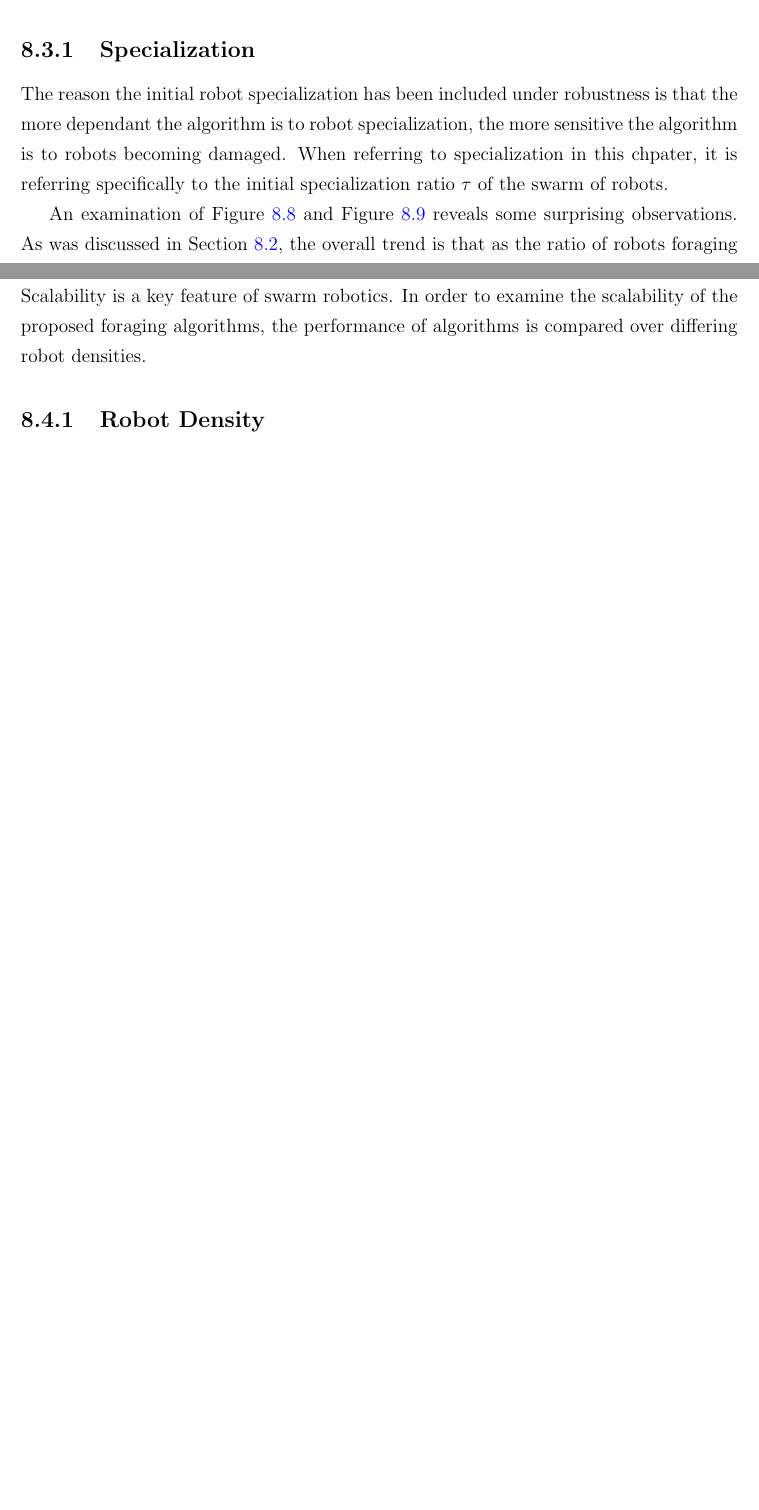
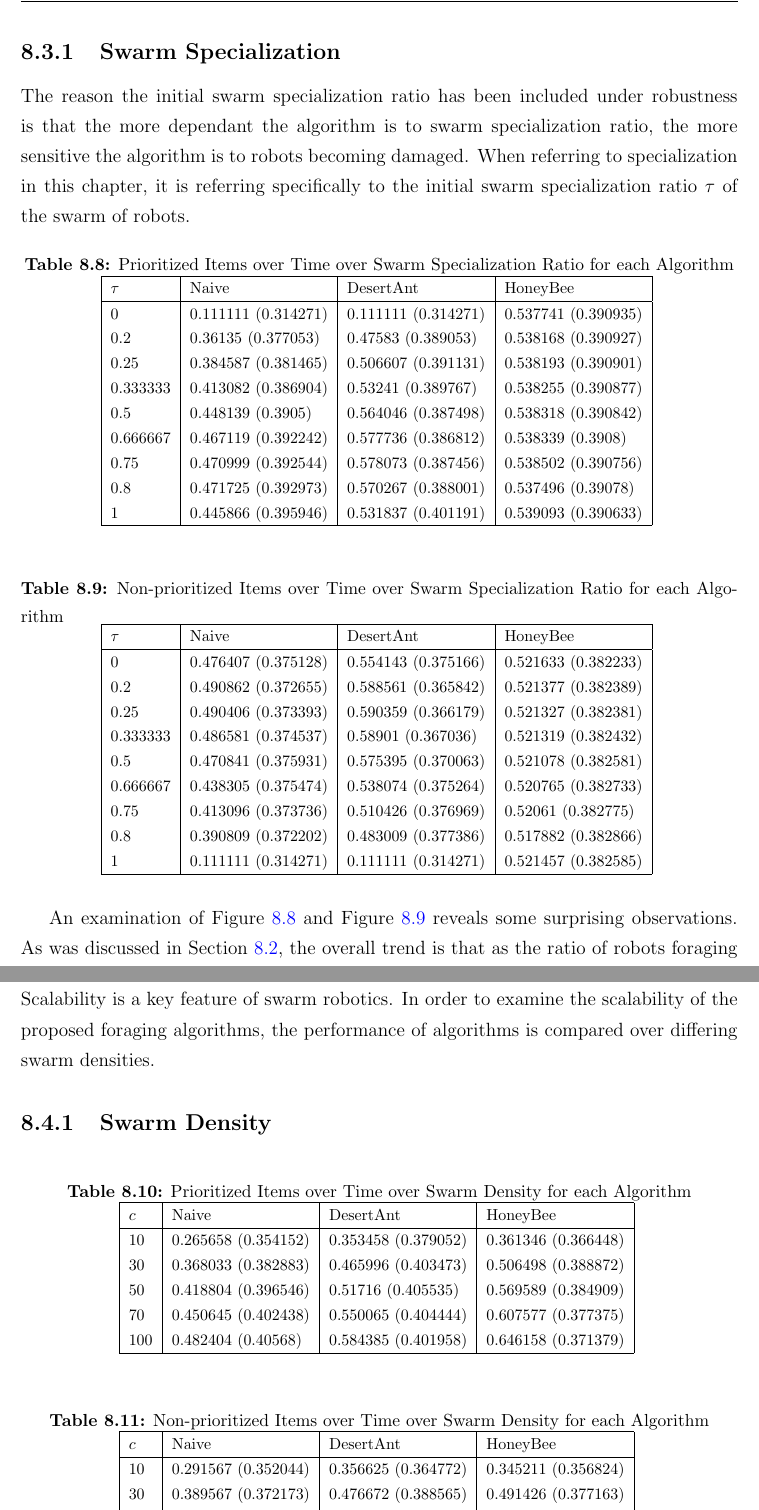
Before and after one commit to jaderabbit/thesis, a LaTeX thesis (thesis.tex, which reads chapters/chapter6/graphs/gold_division.tex, chapters/chapter6/graphs/waste_division.tex, chapters/chapter6/main.tex): two parts of pages 89 and 92 of 123 before the commit and two parts of pages 91 and 95 of 125 after it, joined at a grey line, cut so that both start at the same text, the shorter picture padded with empty space. Compiled offline with pdfLaTeX; a LaTeX package or settings file that is missing is left out.

Commit message:
Added in and fixed up a whole bunch of tables and some graphs

```diff
--- a/chapters/chapter6/graphs/gold_division.tex
+++ b/chapters/chapter6/graphs/gold_division.tex
@@ -93,8 +93,8 @@
       \put(5684,484){\makebox(0,0){\strut{} 0.8}}%
       \put(6803,484){\makebox(0,0){\strut{} 1}}%
       \put(176,2541){\rotatebox{-270}{\makebox(0,0){\strut{}Prioritized items over time ($\sigma$)}}}%
-      \put(4006,154){\makebox(0,0){\strut{}Robot Specialization Ratio ($\tau$)}}%
-      \put(4006,4709){\makebox(0,0){\strut{}Prioritized items over time for each algorithm over robot specialization ratio ($\tau$)}}%
+      \put(4006,154){\makebox(0,0){\strut{}Swarm Specialization Ratio ($\tau$)}}%
+      \put(4006,4709){\makebox(0,0){\strut{}Prioritized items over time for each algorithm over swarm specialization ratio ($\tau$)}}%
     }%
     \gplgaddtomacro\gplfronttext{%
       \csname LTb\endcsname%
--- a/chapters/chapter6/graphs/waste_division.tex
+++ b/chapters/chapter6/graphs/waste_division.tex
@@ -93,8 +93,8 @@
       \put(5684,484){\makebox(0,0){\strut{} 0.8}}%
       \put(6803,484){\makebox(0,0){\strut{} 1}}%
       \put(176,2541){\rotatebox{-270}{\makebox(0,0){\strut{}Non-prioritized items over time ($\tau$)}}}%
-      \put(4006,154){\makebox(0,0){\strut{}Robot Specialization Ratio($\tau$)}}%
-      \put(4006,4709){\makebox(0,0){\strut{}Non-prioritized items over time for each algorithm for robot specialization ratios}}%
+      \put(4006,154){\makebox(0,0){\strut{}Swarm Specialization Ratio($\tau$)}}%
+      \put(4006,4709){\makebox(0,0){\strut{}Non-prioritized items over time for each algorithm for swarm specialization ratios}}%
     }%
     \gplgaddtomacro\gplfronttext{%
       \csname LTb\endcsname%
--- a/chapters/chapter6/main.tex
+++ b/chapters/chapter6/main.tex
@@ -236,10 +251,26 @@ Item density is examined in order to determine if algorithm performance is affec
 
 Robustness can be defined as an algorithms ability to degrade gracefully or recover from damage or mulfunction of a portion of the swarm. A robust algorithms performance should thus be independant of any specific initial swarm configuration such as the specialization ratio. The more homogenous the swarm, in general, the more robust the swarm will be to failure of a portion of the swarm since the swarm will not have any dependancies on a specific individual or group of individuals within the swarm. The less homogenous the swarm is, the most likely the swarm will suffer when individuals with specific capabilities malfunction or are damaged.
 
-\subsection{Specialization}
+\subsection{Swarm Specialization}
 \label{results:specialization}
 
-The reason the initial robot specialization has been included under robustness is that the more dependant the algorithm is to robot specialization, the more sensitive  the algorithm is to robots becoming damaged. When referring to specialization in this chpater, it is referring specifically to the initial specialization ratio $\tau$ of the swarm of robots.
+The reason the initial swarm specialization ratio has been included under robustness is that the more dependant the algorithm is to swarm specialization ratio, the more sensitive  the algorithm is to robots becoming damaged. When referring to specialization in this chapter, it is referring specifically to the initial swarm specialization ratio $\tau$ of the swarm of robots.
+
+\begin{table} [h]
+     \caption{Prioritized Items over Time over Swarm Specialization Ratio for each Algorithm}
+     \label{specializationprioritized}
+	\centering
+	\footnotesize
+	\input{chapters/chapter6/tables/AvgDev_GoldItemsOverTime_Experiment_division.tex}
+\end{table}
+
+\begin{table} [h]
+     \caption{Non-prioritized Items over Time over Swarm Specialization Ratio for each Algorithm}
+     \label{specializationnonprioritized}
+	\centering
+	\footnotesize
+	\input{chapters/chapter6/tables/AvgDev_WasteItemsOverTime_Experiment_division.tex}
+\end{table}
 
 \begin{figure}[!htb]
 \centering
@@ -256,7 +287,7 @@ The reason the initial robot specialization has been included under robustness i
 \end{figure}
 
 An examination of Figure~\ref{divisiongoldplot} and Figure~\ref{divisionwasteplot} reveals some surprising observations.
-As was discussed in Section~\ref{results:flexibility}, the overall trend is that as the ratio of robots foraging the prioritized type increases, the performance of the na\"ive algorithm increases. An interesting observation is that a robot specialization ratio $r=0.8$ results in the best performance for the na\"ive foraging aglorithms, while $r=1$, where all robots are foraging prioritized items, has slightly less effective performance. This can be attributed to the fact that foraging a portion of non-prioritized items benefits the algorithm.
+As was discussed in Section~\ref{results:flexibility}, the overall trend is that as the ratio of robots foraging the prioritized type increases, the performance of the na\"ive algorithm increases. An interesting observation is that a swarm specialization ratio $r=0.8$ results in the best performance for the na\"ive foraging aglorithms, while $r=1$, where all robots are foraging prioritized items, has slightly less effective performance. This can be attributed to the fact that foraging a portion of non-prioritized items benefits the algorithm.
 
 %Discuss Desert Ant
 The desert ant algorithm shows similar trends to the na\"ive algorithm with performance peaking around $r=0.8$ while the honey bee algorithm is consistent over specialization, indicating that the honey bee algorithm does indeed perform division of labour to some level of adequacy. The desert ant does however outperform the honey bee algorithm on most of the configurations. There is space for the honey bee algorithm to be optimized so to more adequately compare the algorithms, one would have to optimize the parameters.
@@ -277,9 +308,23 @@ In terms of robustness, despite the desert ant outperforming the honey bee algor
 
 \section{Scalability}
 \label{results:scability}
-Scalability is a key feature of swarm robotics. In order to examine the scalability of the proposed foraging algorithms, the performance of algorithms is compared over differing robot densities.
+Scalability is a key feature of swarm robotics. In order to examine the scalability of the proposed foraging algorithms, the performance of algorithms is compared over differing swarm densities.
 
-\subsection{Robot Density}
+\subsection{Swarm Density}
 \label{results:numberenvironments}
 
-%Mann Whitney U tables? Needed? Yes
+\begin{table} [h]
+     \caption{Prioritized Items over Time over Swarm Density for each Algorithm}
+     \label{specializationprioritized}
+	\centering
+	\footnotesize
+	\input{chapters/chapter6/tables/AvgDev_GoldItemsOverTime_Experiment_robots.tex}
+\end{table}
+
+\begin{table} [h]
+     \caption{Non-prioritized Items over Time over Swarm Density for each Algorithm}
+     \label{specializationnonprioritized}
+	\centering
+	\footnotesize
+	\input{chapters/chapter6/tables/AvgDev_WasteItemsOverTime_Experiment_robots.tex}
+\end{table}
--- a/chapters/chapter6/tables/AvgDev_GoldItemsOverTime_Experiment_division.tex
+++ b/chapters/chapter6/tables/AvgDev_GoldItemsOverTime_Experiment_division.tex
@@ -1,6 +1,6 @@
 \begin{tabular} {|l|l|l|l|}
 \hline
-division & Naive & DesertAnt & HoneyBee \\
+$\tau$ & Naive & DesertAnt & HoneyBee \\
 \hline
 0 & 0.111111 (0.314271)  & 0.111111 (0.314271)  & 0.537741 (0.390935)  \\
 0.2 & 0.36135 (0.377053)  & 0.47583 (0.389053)  & 0.538168 (0.390927)  \\
--- a/chapters/chapter6/tables/AvgDev_GoldItemsOverTime_Experiment_robots.tex
+++ b/chapters/chapter6/tables/AvgDev_GoldItemsOverTime_Experiment_robots.tex
@@ -1,6 +1,6 @@
 \begin{tabular} {|l|l|l|l|}
 \hline
-robots & Naive & DesertAnt & HoneyBee \\
+$c$ & Naive & DesertAnt & HoneyBee \\
 \hline
 10 & 0.265658 (0.354152)  & 0.353458 (0.379052)  & 0.361346 (0.366448)  \\
 30 & 0.368033 (0.382883)  & 0.465996 (0.403473)  & 0.506498 (0.388872)  \\
--- a/chapters/chapter6/tables/AvgDev_WasteItemsOverTime_Experiment_division.tex
+++ b/chapters/chapter6/tables/AvgDev_WasteItemsOverTime_Experiment_division.tex
@@ -1,6 +1,6 @@
 \begin{tabular} {|l|l|l|l|}
 \hline
-division & Naive & DesertAnt & HoneyBee \\
+$\tau$ & Naive & DesertAnt & HoneyBee \\
 \hline
 0 & 0.476407 (0.375128)  & 0.554143 (0.375166)  & 0.521633 (0.382233)  \\
 0.2 & 0.490862 (0.372655)  & 0.588561 (0.365842)  & 0.521377 (0.382389)  \\
--- a/chapters/chapter6/tables/AvgDev_WasteItemsOverTime_Experiment_robots.tex
+++ b/chapters/chapter6/tables/AvgDev_WasteItemsOverTime_Experiment_robots.tex
@@ -1,6 +1,6 @@
 \begin{tabular} {|l|l|l|l|}
 \hline
-robots & Naive & DesertAnt & HoneyBee \\
+$c$ & Naive & DesertAnt & HoneyBee \\
 \hline
 10 & 0.291567 (0.352044)  & 0.356625 (0.364772)  & 0.345211 (0.356824)  \\
 30 & 0.389567 (0.372173)  & 0.476672 (0.388565)  & 0.491426 (0.377163)  \\
```
Also changed, not shown: chapters/chapter6/graphs/gold_robots.dat (+5 -5 lines), chapters/chapter6/graphs/gold_robots.tex (+2 -2 lines), chapters/chapter6/graphs/waste_robots.dat (+5 -5 lines), chapters/chapter6/graphs/waste_robots.tex (+1 -1 lines), chapters/chapter6/tables/AvgDev_GoldItemsOverTime_Environment_objects.tex (+1 -1 lines), chapters/chapter6/tables/AvgDev_GoldItemsOverTime_Environment_ratio.tex (+1 -1 lines), chapters/chapter6/tables/AvgDev_WasteItemsOverTime_Environment_objects.tex (+1 -1 lines), chapters/chapter6/tables/AvgDev_WasteItemsOverTime_Environment_ratio.tex (+1 -1 lines), chapters/chapter6/main.tex (43 more changed lines).
